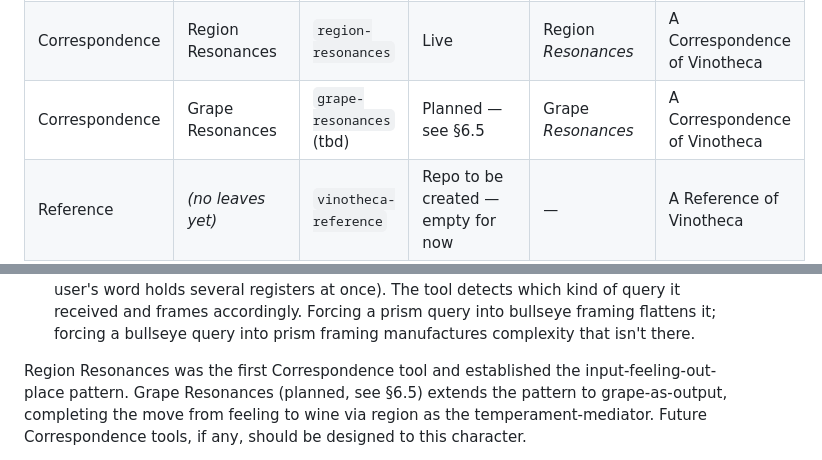
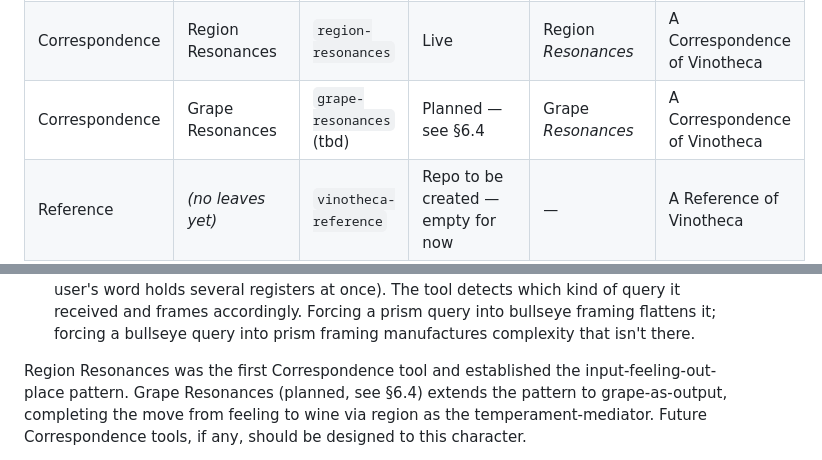
Before and after one commit to jskarabot18/vinotheca, a Markdown page: PROJECT.md, 2 parts joined by grey strips. Rendered like a GitHub page.

```diff
--- a/PROJECT.md
+++ b/PROJECT.md
@@ -82,7 +82,7 @@ both faces, not as separate Tool and Study cards.
 | Works → Tool | Winemaker Affinities | *(tbd)* | Forthcoming 2026 | Winemaker *Affinities* | A Tool of Vinotheca |
 | Works → Study | The Winemaker's Constellation | *(tbd)* | Forthcoming 2026 | The Winemaker's *Constellation* | A Study of Vinotheca |
 | Correspondence | Region Resonances | `region-resonances` | Live | Region *Resonances* | A Correspondence of Vinotheca |
-| Correspondence | Grape Resonances | `grape-resonances` (tbd) | Planned — see §6.5 | Grape *Resonances* | A Correspondence of Vinotheca |
+| Correspondence | Grape Resonances | `grape-resonances` (tbd) | Planned — see §6.4 | Grape *Resonances* | A Correspondence of Vinotheca |
 | Reference | *(no leaves yet)* | `vinotheca-reference` | Repo to be created — empty for now | — | A Reference of Vinotheca |
 | Personal Codex | Codex Vini | `codex-vini` | Live | Codex *Vini* | A Codex of Vinotheca |
 
@@ -285,7 +285,7 @@ This frame has direct design consequences for every Correspondence tool:
   that isn't there.
 
 Region Resonances was the first Correspondence tool and established the
-input-feeling-out-place pattern. Grape Resonances (planned, see §6.5)
+input-feeling-out-place pattern. Grape Resonances (planned, see §6.4)
 extends the pattern to grape-as-output, completing the move from feeling
 to wine via region as the temperament-mediator. Future Correspondence
 tools, if any, should be designed to this character.
```
Also changed, not shown: other parts of PROJECT.md (+22 -9 lines).
